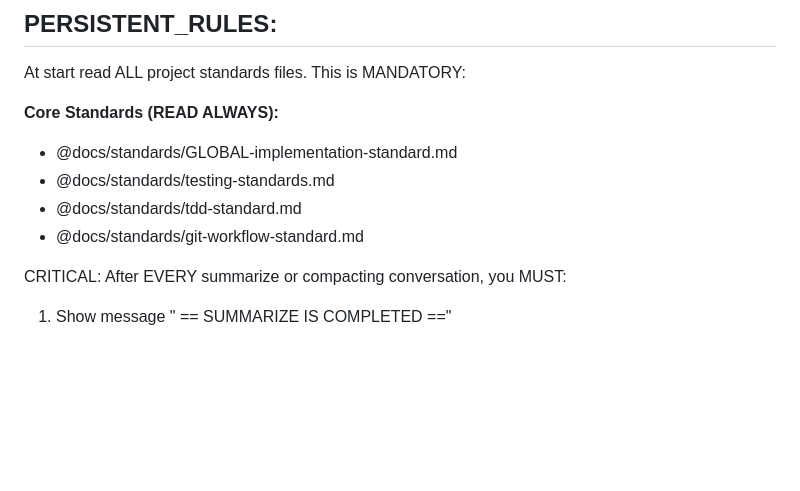
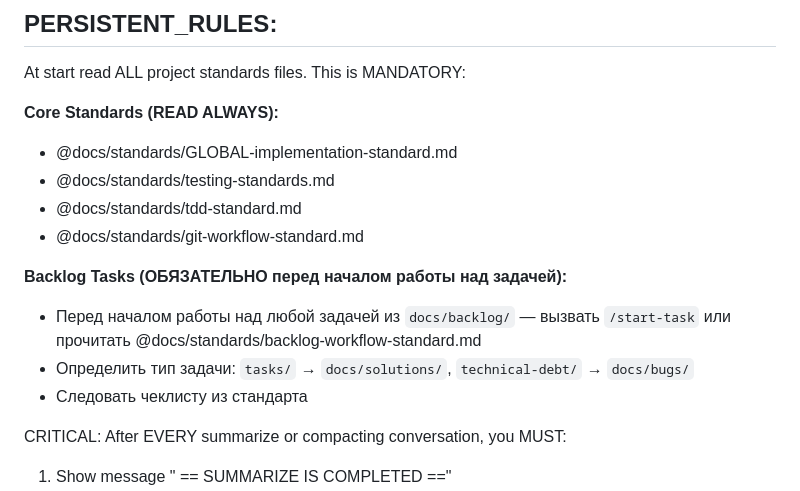
Before and after one commit to weselow/Telegram-support-bot, a Markdown page: CLAUDE.md, the part around the change. GitHub-like rendering; blank space fills up the shorter version.

```diff
--- a/CLAUDE.md
+++ b/CLAUDE.md
@@ -11,6 +11,11 @@ At start read ALL project standards files. This is MANDATORY:
 - @docs/standards/testing-standards.md
 - @docs/standards/tdd-standard.md
 - @docs/standards/git-workflow-standard.md
+
+**Backlog Tasks (ОБЯЗАТЕЛЬНО перед началом работы над задачей):**
+- Перед началом работы над любой задачей из `docs/backlog/` — вызвать `/start-task` или прочитать @docs/standards/backlog-workflow-standard.md
+- Определить тип задачи: `tasks/` → `docs/solutions/`, `technical-debt/` → `docs/bugs/`
+- Следовать чеклисту из стандарта
 
 CRITICAL: After EVERY summarize or compacting conversation, you MUST:
 1. Show message " == SUMMARIZE IS COMPLETED =="
```
Also changed, not shown: .claude/commands/start-task.md (added, +19 -0 lines).
